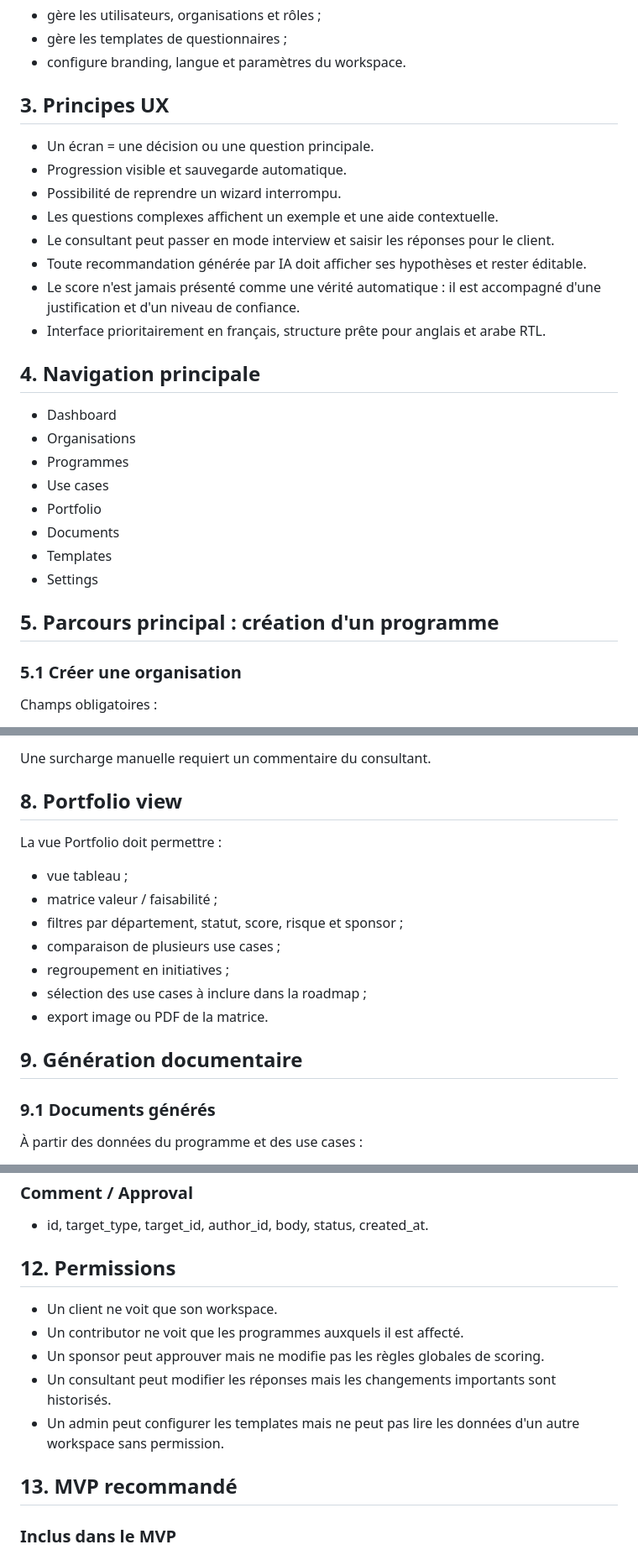
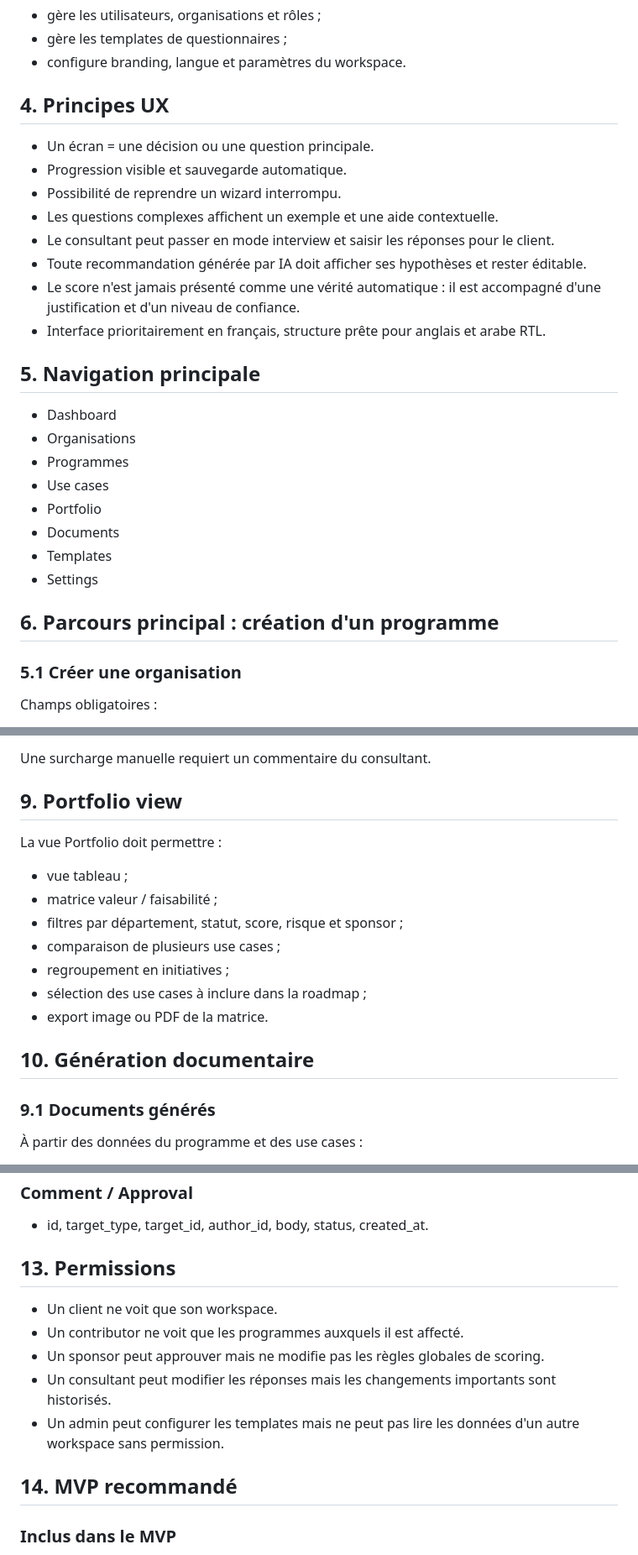
Before and after one commit to Keayoub/ai-value-studio, a Markdown page: docs/FUNCTIONAL_SPECIFICATIONS_FR.md, 3 parts joined by grey strips. Shown at 84% size. GitHub-like rendering.

```diff
--- a/docs/FUNCTIONAL_SPECIFICATIONS_FR.md
+++ b/docs/FUNCTIONAL_SPECIFICATIONS_FR.md
@@ -51,7 +89,7 @@ Programme client
 - gère les templates de questionnaires ;
 - configure branding, langue et paramètres du workspace.
 
-## 3. Principes UX
+## 4. Principes UX
 
 - Un écran = une décision ou une question principale.
 - Progression visible et sauvegarde automatique.
@@ -62,7 +100,7 @@ Programme client
 - Le score n'est jamais présenté comme une vérité automatique : il est accompagné d'une justification et d'un niveau de confiance.
 - Interface prioritairement en français, structure prête pour anglais et arabe RTL.
 
-## 4. Navigation principale
+## 5. Navigation principale
 
 - Dashboard
 - Organisations
@@ -73,7 +111,7 @@ Programme client
 - Templates
 - Settings
 
-## 5. Parcours principal : création d'un programme
+## 6. Parcours principal : création d'un programme
 
 ### 5.1 Créer une organisation
 
@@ -288,7 +326,7 @@ Le système doit conserver :
 
 Une surcharge manuelle requiert un commentaire du consultant.
 
-## 8. Portfolio view
+## 9. Portfolio view
 
 La vue Portfolio doit permettre :
 
@@ -300,7 +338,7 @@ La vue Portfolio doit permettre :
 - sélection des use cases à inclure dans la roadmap ;
 - export image ou PDF de la matrice.
 
-## 9. Génération documentaire
+## 10. Génération documentaire
 
 ### 9.1 Documents générés
 
@@ -405,7 +443,7 @@ Contraintes :
 
 - id, target_type, target_id, author_id, body, status, created_at.
 
-## 12. Permissions
+## 13. Permissions
 
 - Un client ne voit que son workspace.
 - Un contributor ne voit que les programmes auxquels il est affecté.
@@ -413,7 +451,7 @@ Contraintes :
 - Un consultant peut modifier les réponses mais les changements importants sont historisés.
 - Un admin peut configurer les templates mais ne peut pas lire les données d'un autre workspace sans permission.
 
-## 13. MVP recommandé
+## 14. MVP recommandé
 
 ### Inclus dans le MVP
 
```
Also changed, not shown: other parts of docs/FUNCTIONAL_SPECIFICATIONS_FR.md (+46 -8 lines).
